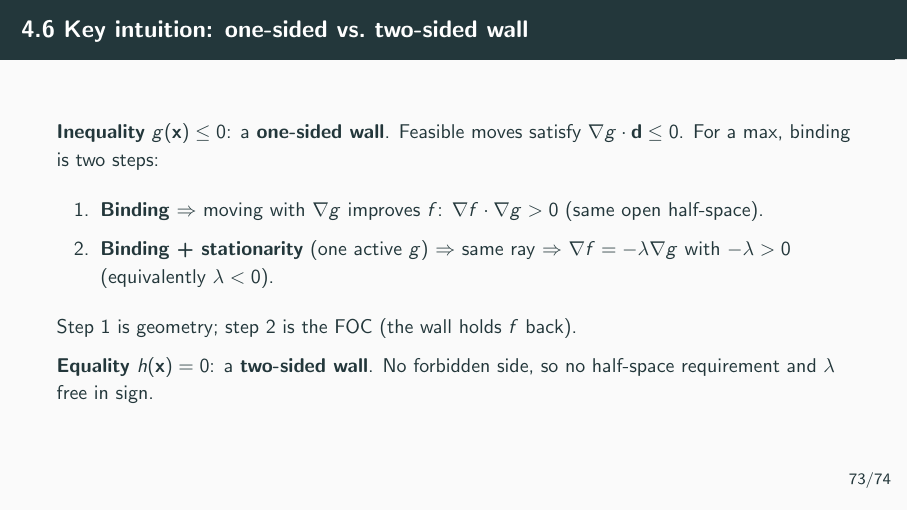
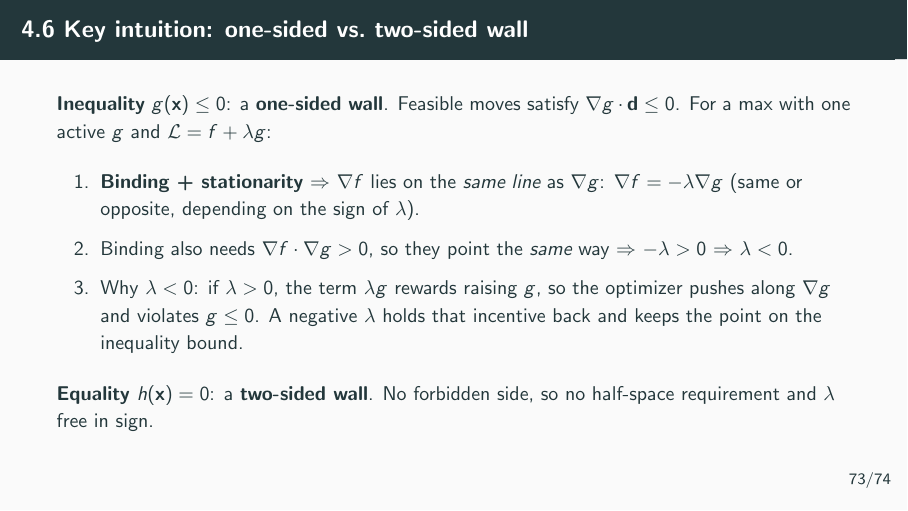
Before and after one commit to cliohsu1997/math_camp_2026, LaTeX slides (slides/day 4/day04_optimization.tex): page 73 of 92. Compiled offline with pdfLaTeX.

Commit message:
Rework Day 4.6 binding into three steps: line, same direction, lambda sign.
Explain why lambda < 0 in L = f + lambda g holds the incentive back from violating g <= 0.

Co-authored-by: Cursor <cursoragent@cursor.com>

```diff
--- a/slides/day 4/day04_optimization.tex
+++ b/slides/day 4/day04_optimization.tex
@@ -1223,17 +1223,19 @@
   \small
   \textbf{Inequality} $g(\mathbf{x})\leq 0$: a \textbf{one-sided wall}.
   Feasible moves satisfy $\nabla g\cdot\mathbf{d}\leq 0$.
-  For a max, binding is two steps:
+  For a max with one active $g$ and $\mathcal{L}=f+\lambda g$:
 
   \begin{enumerate}
-    \item \textbf{Binding} $\Rightarrow$ moving with $\nabla g$ improves $f$:
-      $\nabla f\cdot\nabla g>0$ (same open half-space).
-    \item \textbf{Binding + stationarity} (one active $g$)
-      $\Rightarrow$ same ray
-      $\Rightarrow$ $\nabla f=-\lambda\nabla g$ with $-\lambda>0$
-      (equivalently $\lambda<0$).
+    \item \textbf{Binding + stationarity} $\Rightarrow$ $\nabla f$ lies on the
+      \emph{same line} as $\nabla g$: $\nabla f=-\lambda\nabla g$
+      (same or opposite, depending on the sign of $\lambda$).
+    \item Binding also needs $\nabla f\cdot\nabla g>0$, so they point the
+      \emph{same} way $\Rightarrow$ $-\lambda>0$ $\Rightarrow$ $\lambda<0$.
+    \item Why $\lambda<0$: if $\lambda>0$, the term $\lambda g$ rewards raising $g$,
+      so the optimizer pushes along $\nabla g$ and violates $g\leq 0$.
+      A negative $\lambda$ holds that incentive back and keeps the point
+      on the inequality bound.
   \end{enumerate}
-  Step 1 is geometry; step 2 is the FOC (the wall holds $f$ back).
 
   \textbf{Equality} $h(\mathbf{x})=0$: a \textbf{two-sided wall}.
   No forbidden side, so no half-space requirement and $\lambda$ free in sign.
```
Also changed, not shown: slides/day 4/day04_optimization.pdf.
